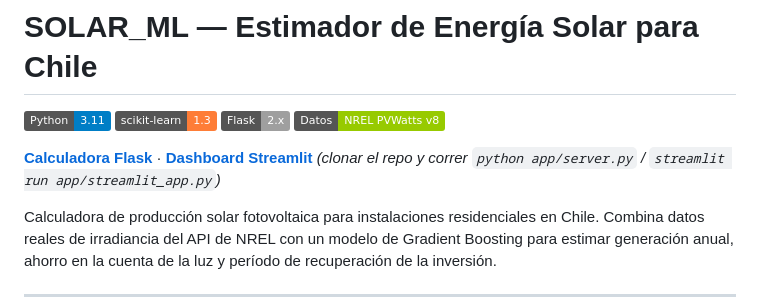
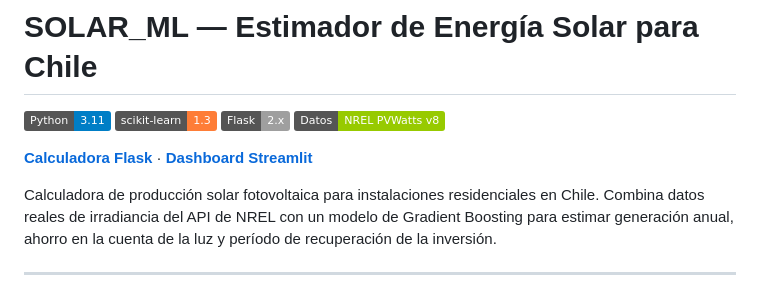
Before and after one commit to JulioPradenas/solar-chile, a Markdown page: README.md, the part around the change. Rendered like a GitHub page; badges without logos.

Commit message:
Add Streamlit Cloud live demo link to README
Co-Authored-By: Claude Sonnet 4.6 <noreply@anthropic.com>

```diff
--- a/README.md
+++ b/README.md
@@ -5,8 +5,7 @@
 ![Flask](https://img.shields.io/badge/Flask-2.x-lightgrey)
 ![Fuente de datos](https://img.shields.io/badge/Datos-NREL%20PVWatts%20v8-green)
 
-**[Calculadora Flask](http://localhost:8080)** · **[Dashboard Streamlit](http://localhost:8501)**
-_(clonar el repo y correr `python app/server.py` / `streamlit run app/streamlit_app.py`)_
+**[Calculadora Flask](http://localhost:8080)** · **[Dashboard Streamlit](https://solar-chile-erbsppcztecexk2tykda4p.streamlit.app/)**
 
 Calculadora de producción solar fotovoltaica para instalaciones residenciales en Chile. Combina datos reales de irradiancia del API de NREL con un modelo de Gradient Boosting para estimar generación anual, ahorro en la cuenta de la luz y período de recuperación de la inversión.
 
```
